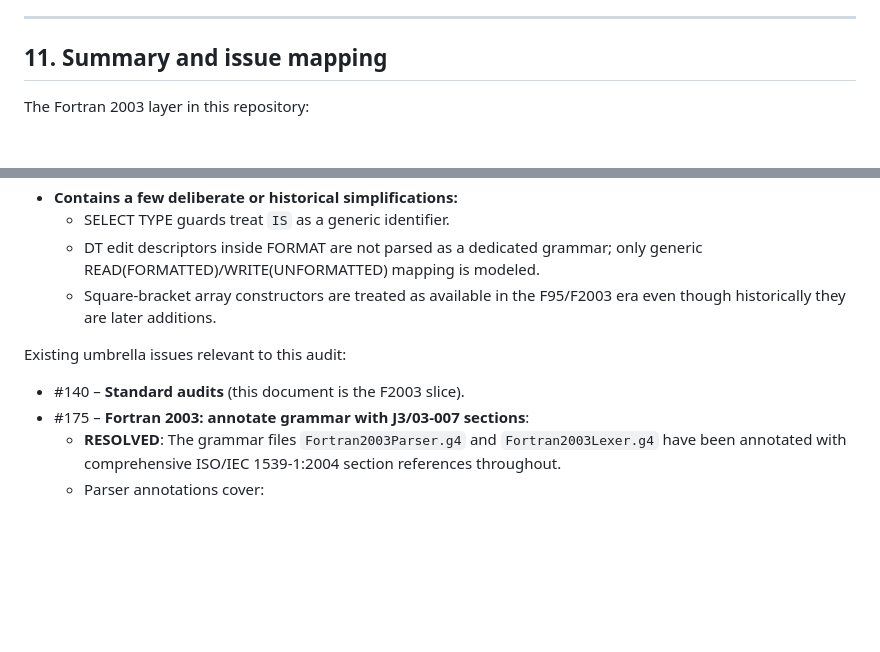
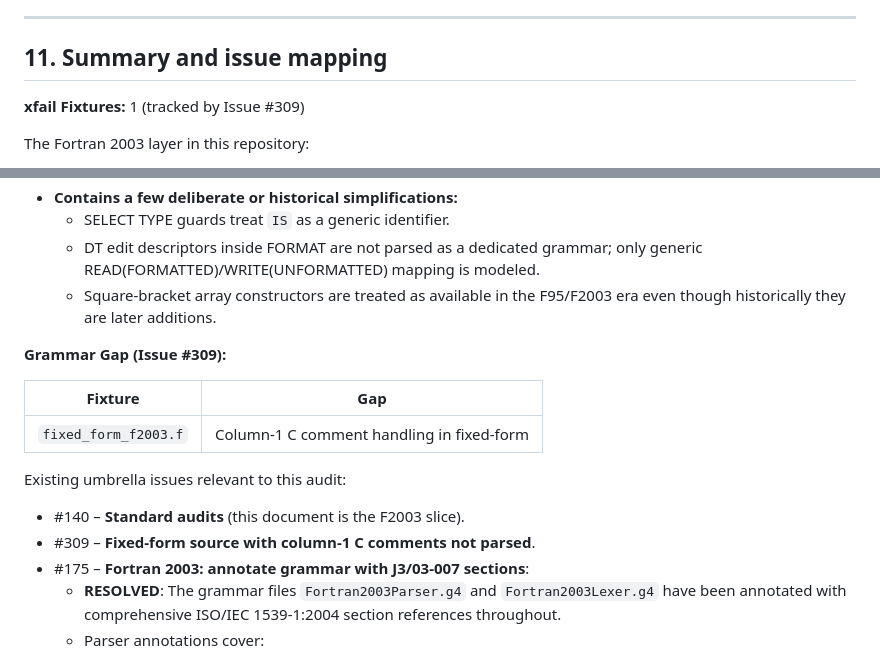
Before and after one commit to lazy-fortran/standard, a Markdown page: docs/fortran_2003_audit.md, 2 parts joined by grey strips. Rendered like a GitHub page; blank space fills up the shorter version.

Commit message:
docs: add Issue #309 reference to F2003 audit summary
Add xfail fixture count and Issue #309 reference to F2003 audit
document summary section for consistency with other audit documents.

```diff
--- a/docs/fortran_2003_audit.md
+++ b/docs/fortran_2003_audit.md
@@ -655,6 +655,8 @@ Gaps that warrant explicit issues:
 
 ## 11. Summary and issue mapping
 
+**xfail Fixtures:** 1 (tracked by Issue #309)
+
 The Fortran 2003 layer in this repository:
 
 - **Implements and tests, for practical use:**
@@ -685,9 +687,16 @@ The Fortran 2003 layer in this repository:
   - Square‑bracket array constructors are treated as available in the
     F95/F2003 era even though historically they are later additions.
 
+**Grammar Gap (Issue #309):**
+
+| Fixture | Gap |
+|---------|-----|
+| `fixed_form_f2003.f` | Column-1 C comment handling in fixed-form |
+
 Existing umbrella issues relevant to this audit:
 
 - #140 – **Standard audits** (this document is the F2003 slice).
+- #309 – **Fixed-form source with column-1 C comments not parsed**.
 - #175 – **Fortran 2003: annotate grammar with J3/03‑007 sections**:
   - **RESOLVED**: The grammar files `Fortran2003Parser.g4` and
     `Fortran2003Lexer.g4` have been annotated with comprehensive
```
